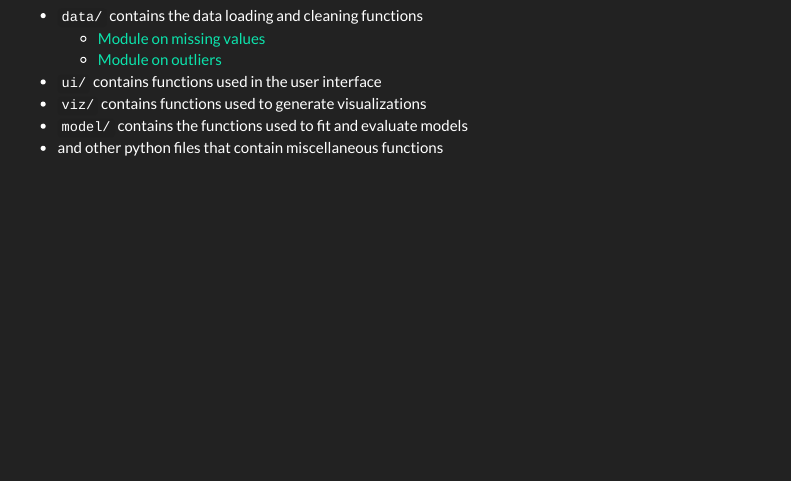
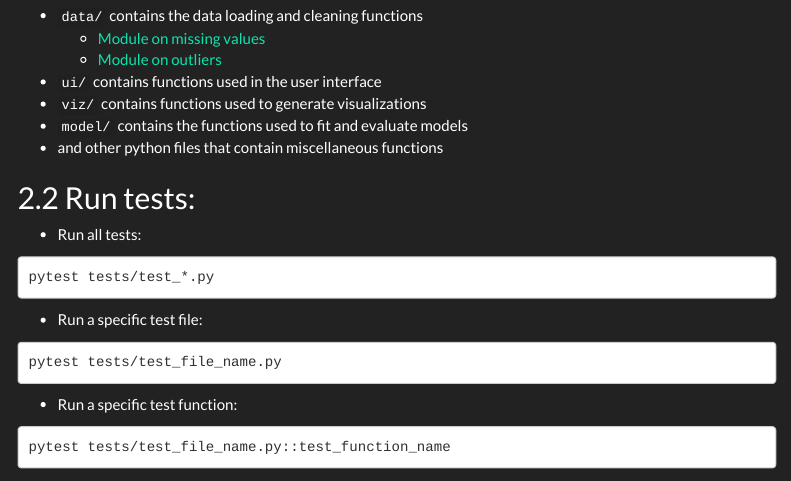
Before and after one commit to JosephBARBIERDARNAL/autoSHARE, an R Markdown document (docs/index.Rmd): the page in a window 1100 px wide, from 610 px down. Rendered offline with R 4.5, knitr and Pandoc, with nearby package versions; a font, style sheet, LaTeX package, included part or bibliography that could not be used is replaced or left out; menus at the side of the page are left out.

Commit message:
improve doc

````diff
--- a/docs/index.Rmd
+++ b/docs/index.Rmd
@@ -58,3 +58,24 @@ Currently, the `src/` directory is organized as follows:
 - `viz/` contains functions used to generate visualizations
 - `model/` contains the functions used to fit and evaluate models
 - and other python files that contain miscellaneous functions
+
+
+## Run tests:
+
+- Run all tests:
+
+```
+pytest tests/test_*.py
+```
+
+- Run a specific test file:
+
+```
+pytest tests/test_file_name.py
+```
+
+- Run a specific test function:
+
+```
+pytest tests/test_file_name.py::test_function_name
+```
````
Also changed, not shown: README.md, 2 other files.
